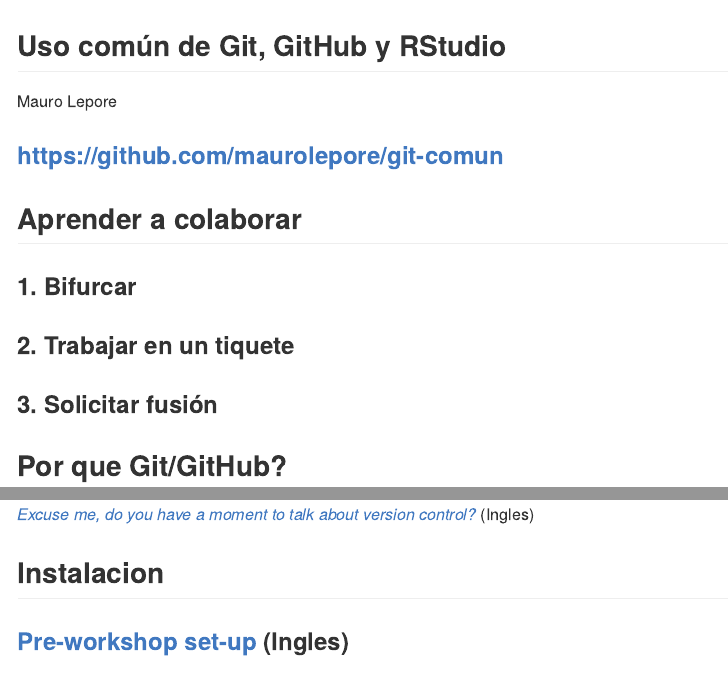
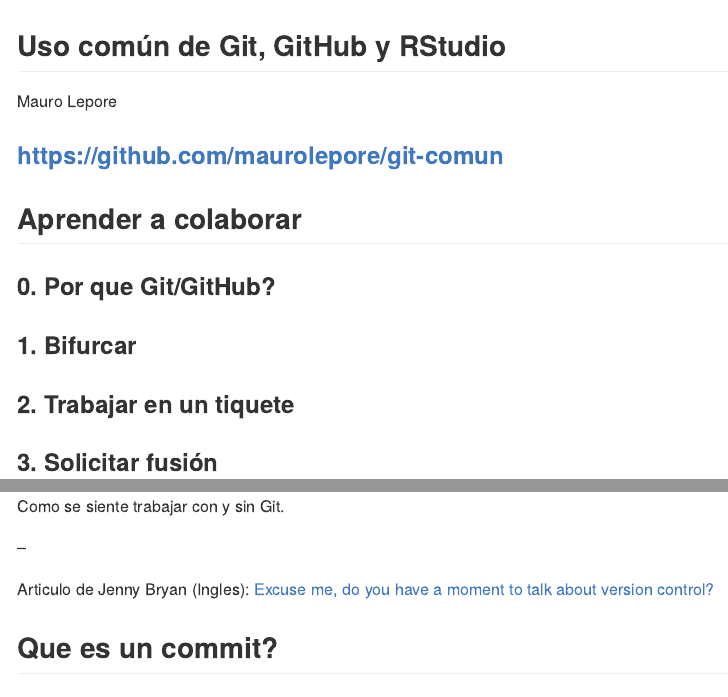
Before and after one commit to maurolepore/git-comun, an R Markdown document (README.Rmd): the page in a window 1100 px wide, from its top, and a second part further down, joined at a grey line. The pictures show the output file README.md that the author committed with the source, drawn offline in the style of GitHub.

Commit message:
Que es un commit

```diff
--- a/README.Rmd
+++ b/README.Rmd
@@ -11,6 +11,8 @@
 
 
 ## Aprender a colaborar
+
+### __0. Por que Git/GitHub?__
 
 ### __1. Bifurcar__
 
@@ -28,9 +30,13 @@
 <img src="https://i.imgur.com/uORi6QZ.png" align="center" width=325/>
 </div>
 
-_[Excuse me, do you have a moment to talk about version control?](https://peerj.com/preprints/3159/)_ (Ingles)
+Como se siente trabajar con y sin Git.
+
+--
+
+Articulo de Jenny Bryan (Ingles): [Excuse me, do you have a moment to talk about version control?](https://peerj.com/preprints/3159/)
 
 
 
-## Instalacion
+## Que es un "commit"?
 
```
Also changed, not shown: README.md, README.Rmd (4 more changed lines).
